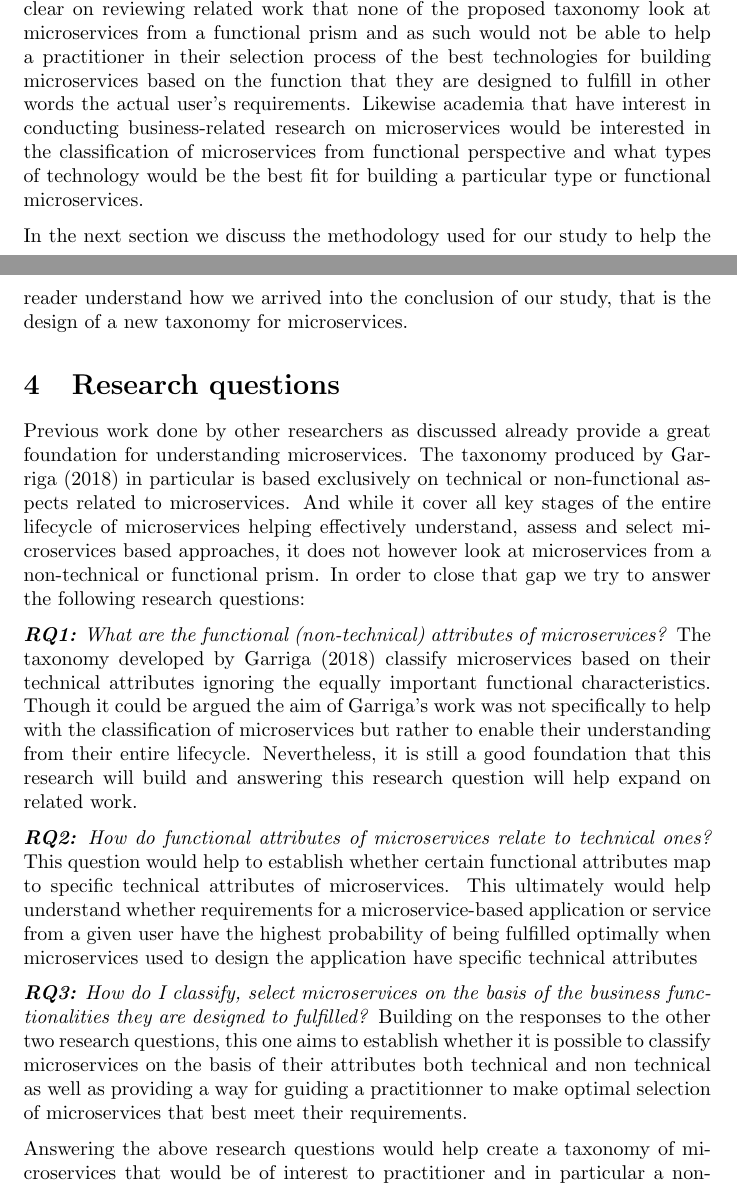
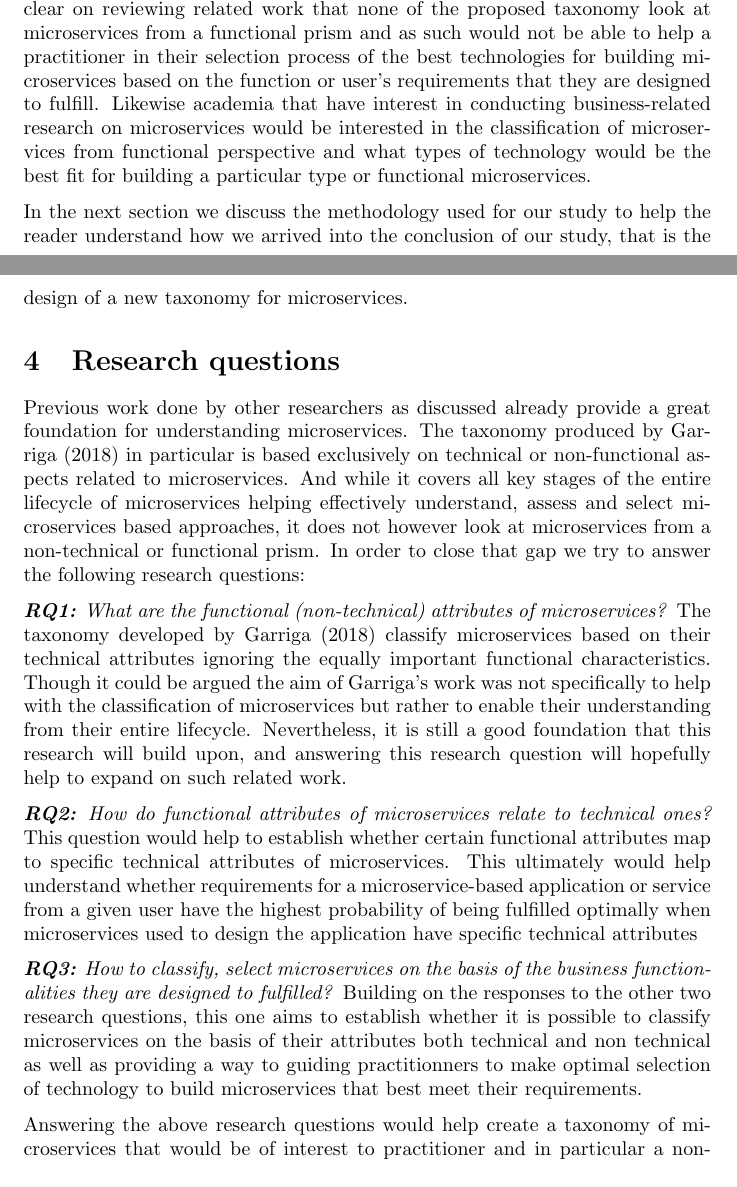
Before and after one commit to glmess/uol, a LaTeX paper (Taxonomy of microservices-v3-110819.tex): two parts of pages 7 and 8 of 29, joined at a grey line, cut so that both start at the same text. Compiled offline with pdfLaTeX.

Commit message:
Taxonomy of microservices-v3-110819

```diff
--- a/Taxonomy of microservices-v3-110819.tex
+++ b/Taxonomy of microservices-v3-110819.tex
@@ -78,20 +78,20 @@ A quick search on google scholar on microservices taxonomy return a number of re
 
 \section{The need for a new taxonomy and intended audience}
 
-Soldani et al. (2018) work on microservices focus on their pains and gains and introduce another taxonomy for the pains of microservices. It is basically a 3-stage taxonomy with each stage known to have specific concerns and pains. The stages align with common steps of software development lifecycle. The first one is the design stage for which the main concern is architecture security with some of the pains identified as API versioning, CI/CD, Access control, etc. The second stage is the development stage whose main concerns are microservices, storage and testing with the biggest pains being around microservices separation, data consistency, integration testing, performance testing, distributed transactions. The third stage is operations which is meant to deal with management, monitoring and resource consumption concerns and the pains identified by Soldani et al. (2018) for this stage are service coordination, logging, cascading failure, compute and network issues. The researchers then conducted a systematic review of 51 industrial studies which showed that the biggest concern for microservices are their architectures, the distributed and heterogeneous storage which renders rather complex the work of developers. Management and monitoring of microservices also appear to be major concern for every industrial study. Soldani et al. (2018) also find out that “security, testing and resource consumption are also notable concerns, while the concrete development of each microservice is not significantly perceived as problematic”. While Tetiana \& Anya (2018) study discuss a taxonomy of microservices security which they basically see as a 6-layered model suggesting that microservices would be best secured at the hardware layer say by using hardware security modules (HSM), virtualization layer, cloud, communication layer, service/application and orchestration. It is clear on reviewing related work that none of the proposed taxonomy look at microservices from a functional prism and as such would not be able to help a practitioner in their selection process of the best technologies for building microservices based on the function that they are designed to fulfill in other words the actual user's requirements. Likewise academia that have interest in conducting business-related research on microservices would be interested in the classification of microservices from functional perspective and what types of technology would be the best fit for building a particular type or functional microservices.
+Soldani et al. (2018) work on microservices focus on their pains and gains and introduce another taxonomy for the pains of microservices. It is basically a 3-stage taxonomy with each stage known to have specific concerns and pains. The stages align with common steps of software development lifecycle. The first one is the design stage for which the main concern is architecture security with some of the pains identified as API versioning, CI/CD, Access control, etc. The second stage is the development stage whose main concerns are microservices, storage and testing with the biggest pains being around microservices separation, data consistency, integration testing, performance testing, distributed transactions. The third stage is operations which is meant to deal with management, monitoring and resource consumption concerns and the pains identified by Soldani et al. (2018) for this stage are service coordination, logging, cascading failure, compute and network issues. The researchers then conducted a systematic review of 51 industrial studies which showed that the biggest concern for microservices are their architectures, the distributed and heterogeneous storage which renders rather complex the work of developers. Management and monitoring of microservices also appear to be major concern for every industrial study. Soldani et al. (2018) also find out that “security, testing and resource consumption are also notable concerns, while the concrete development of each microservice is not significantly perceived as problematic”. While Tetiana \& Anya (2018) study discuss a taxonomy of microservices security which they basically see as a 6-layered model suggesting that microservices would be best secured at the hardware layer say by using hardware security modules (HSM), virtualization layer, cloud, communication layer, service/application and orchestration. It is clear on reviewing related work that none of the proposed taxonomy look at microservices from a functional prism and as such would not be able to help a practitioner in their selection process of the best technologies for building microservices based on the function or user's requirements that they are designed to fulfill. Likewise academia that have interest in conducting business-related research on microservices would be interested in the classification of microservices from functional perspective and what types of technology would be the best fit for building a particular type or functional microservices.
 
 
 In the next section we discuss the methodology used for our study to help the reader understand how we arrived into the conclusion of our study, that is the design of a new taxonomy for microservices.
 
 \section{Research questions}
 
-Previous work done by other researchers as discussed already provide a great foundation for understanding microservices. The taxonomy produced by Garriga (2018) in particular is based exclusively on technical or non-functional aspects related to microservices. And while it cover all key stages of the entire lifecycle of microservices helping effectively understand, assess and select microservices based approaches, it does not however look at microservices from a non-technical or functional prism. In order to close that gap we try to answer the following research questions:
+Previous work done by other researchers as discussed already provide a great foundation for understanding microservices. The taxonomy produced by Garriga (2018) in particular is based exclusively on technical or non-functional aspects related to microservices. And while it covers all key stages of the entire lifecycle of microservices helping effectively understand, assess and select microservices based approaches, it does not however look at microservices from a non-technical or functional prism. In order to close that gap we try to answer the following research questions:
 
-\textit{\textbf{RQ1:} What are the functional (non-technical) attributes of microservices?} The taxonomy developed by Garriga (2018) classify microservices based on their technical attributes ignoring the equally important functional characteristics. Though it could be argued the aim of Garriga's work was not specifically to help with the classification of microservices but rather to enable their understanding from their entire lifecycle. Nevertheless, it is still a good foundation that this research will build and answering this research question will help expand on related work.
+\textit{\textbf{RQ1:} What are the functional (non-technical) attributes of microservices?} The taxonomy developed by Garriga (2018) classify microservices based on their technical attributes ignoring the equally important functional characteristics. Though it could be argued the aim of Garriga's work was not specifically to help with the classification of microservices but rather to enable their understanding from their entire lifecycle. Nevertheless, it is still a good foundation that this research will build upon, and answering this research question will hopefully help to expand on such related work.
 
 \textit{\textbf{RQ2:} How do functional attributes of microservices relate to technical ones?} This question would help to establish whether certain functional attributes map to specific technical attributes of microservices. This ultimately would help understand whether requirements for a microservice-based application or service from a given user have the highest probability of being fulfilled optimally when microservices used to design the application have specific technical attributes
 
-\textit{\textbf{RQ3:} How do I classify, select microservices on the basis of the business functionalities they are designed to fulfilled?} Building on the responses to the other two research questions, this one aims to establish whether it is possible to classify microservices on the basis of their attributes both technical and non technical as well as providing a way for guiding a practitionner to make optimal selection of microservices that best meet their requirements.
+\textit{\textbf{RQ3:} How to classify, select microservices on the basis of the business functionalities they are designed to fulfilled?} Building on the responses to the other two research questions, this one aims to establish whether it is possible to classify microservices on the basis of their attributes both technical and non technical as well as providing a way to guiding practitionners to make optimal selection of technology to build microservices that best meet their requirements.
 
 Answering the above research questions would help create a taxonomy of microservices that would be of interest to practitioner and in particular a non-technical audience. Similarly, academia that are interested in conducting research related to the business functionalities of microservices, or business leaders who have little or no technical knowledge about microservices but who are involved in the decision-making process of microservices adoption in their organization would hardly find answers to their questions on non-technical aspects of microservices from a rather technically-focused study.
 
```
Also changed, not shown: Taxonomy of microservices-v3-110819.pdf.
